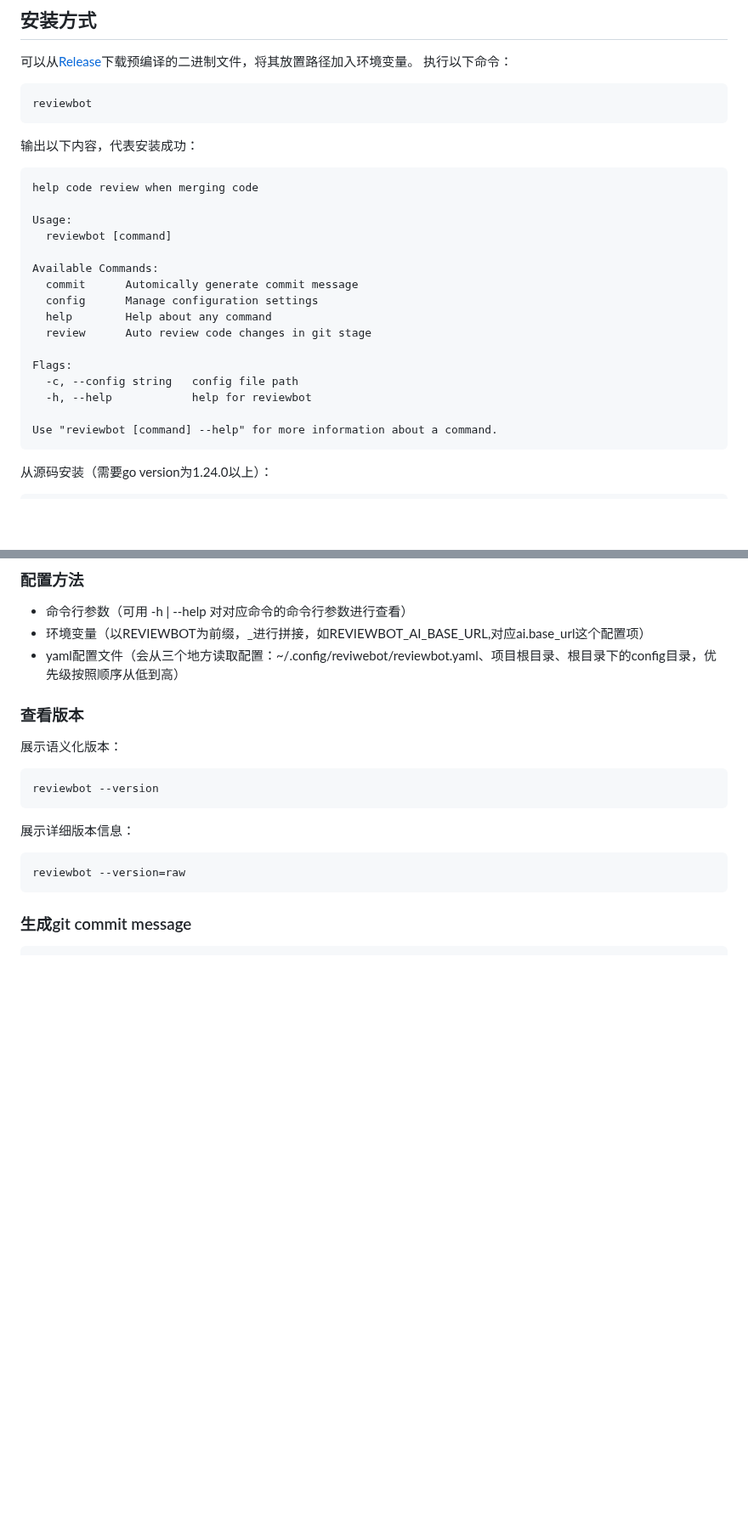
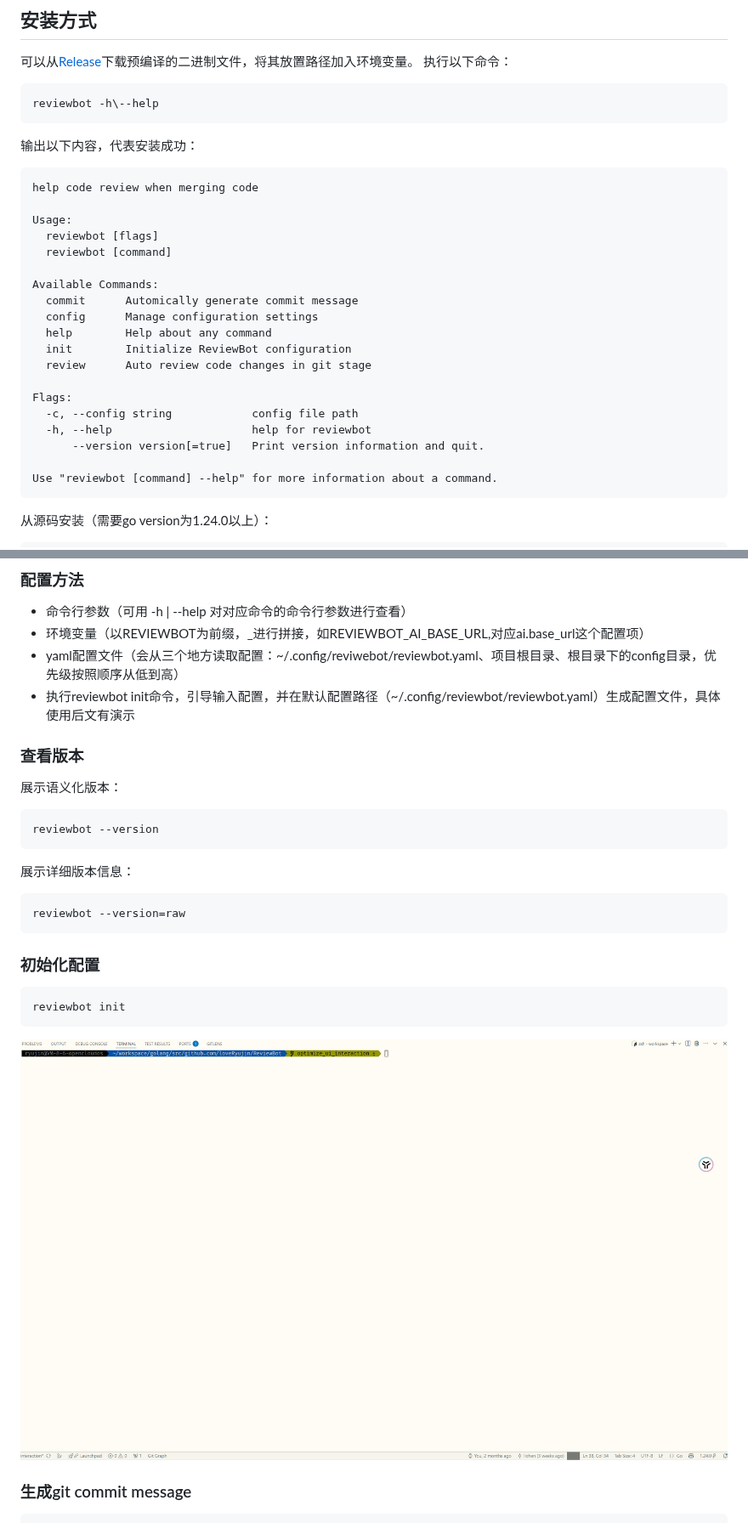
Before and after one commit to loveRyujin/ReviewBot, a Markdown page: README.md, 2 parts joined by grey strips. Shown at 85% size. Rendered like a GitHub page; pictures changed too: images/init.gif (added); blank space fills up the shorter version.

Commit message:
docs(README.md)：更新README.md

````diff
--- a/README.md
+++ b/README.md
@@ -2,7 +2,7 @@
 可以从[Release](https://github.com/loveRyujin/ReviewBot/releases)下载预编译的二进制文件，将其放置路径加入环境变量。
 执行以下命令：
 ```sh
-reviewbot
+reviewbot -h\--help
 ```
 
 输出以下内容，代表安装成功：
@@ -10,17 +10,20 @@ reviewbot
 help code review when merging code
 
 Usage:
+  reviewbot [flags]
   reviewbot [command]
 
 Available Commands:
   commit      Automically generate commit message
   config      Manage configuration settings
   help        Help about any command
+  init        Initialize ReviewBot configuration
   review      Auto review code changes in git stage
 
 Flags:
-  -c, --config string   config file path
-  -h, --help            help for reviewbot
+  -c, --config string            config file path
+  -h, --help                     help for reviewbot
+      --version version[=true]   Print version information and quit.
 
 Use "reviewbot [command] --help" for more information about a command.
 ```
@@ -54,6 +57,7 @@ make build
 - 命令行参数（可用 -h | --help 对对应命令的命令行参数进行查看）
 - 环境变量（以REVIEWBOT为前缀，_进行拼接，如REVIEWBOT_AI_BASE_URL,对应ai.base_url这个配置项）
 - yaml配置文件（会从三个地方读取配置：~/.config/reviwebot/reviewbot.yaml、项目根目录、根目录下的config目录，优先级按照顺序从低到高）
+- 执行reviewbot init命令，引导输入配置，并在默认配置路径（~/.config/reviewbot/reviewbot.yaml）生成配置文件，具体使用后文有演示
 
 ### 查看版本
 展示语义化版本：
@@ -64,6 +68,12 @@ reviewbot --version
 ```sh
 reviewbot --version=raw
 ```
+### 初始化配置
+```sh
+reviewbot init
+```
+![init](./images/init.gif)
+
 ### 生成git commit message
 ```sh
 git add .
````
